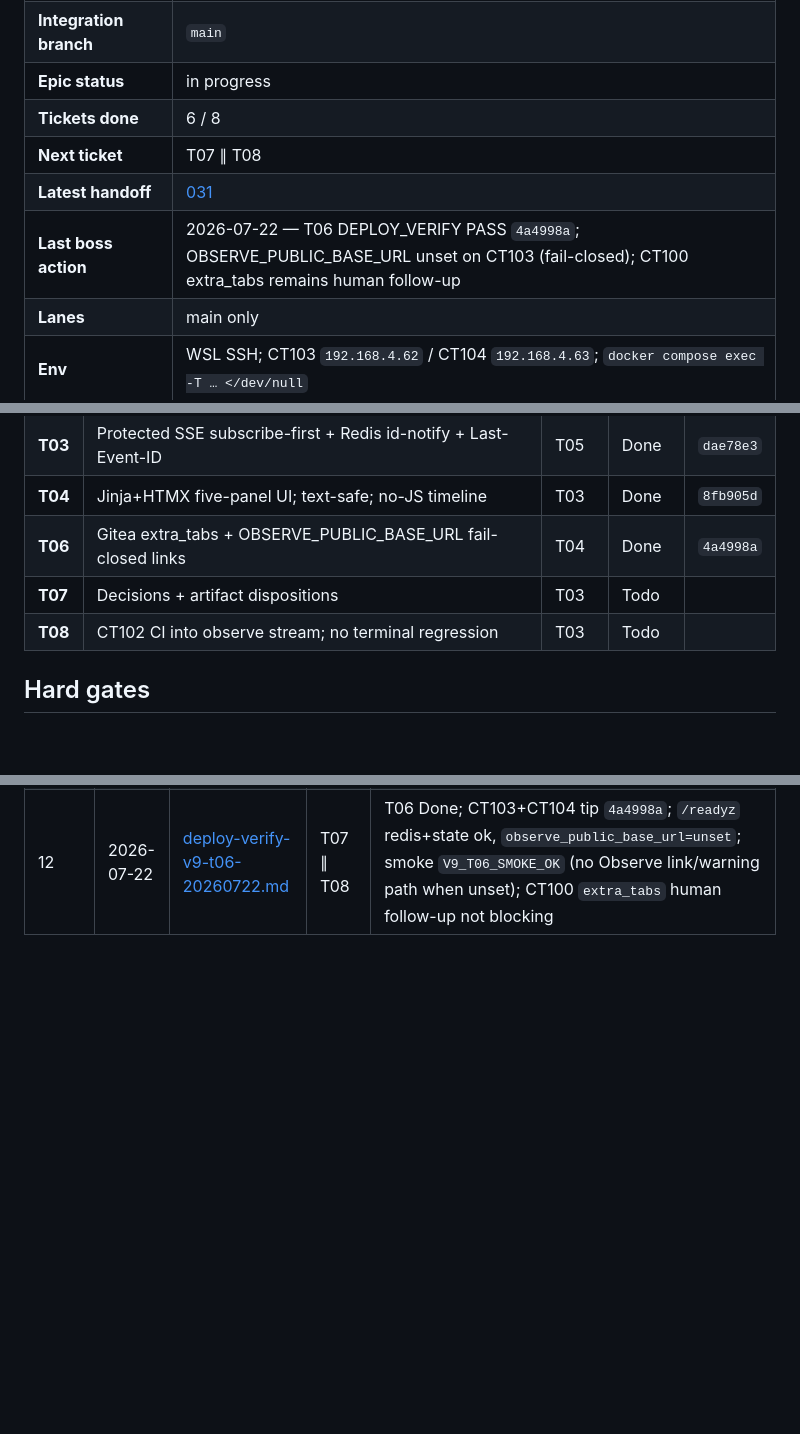
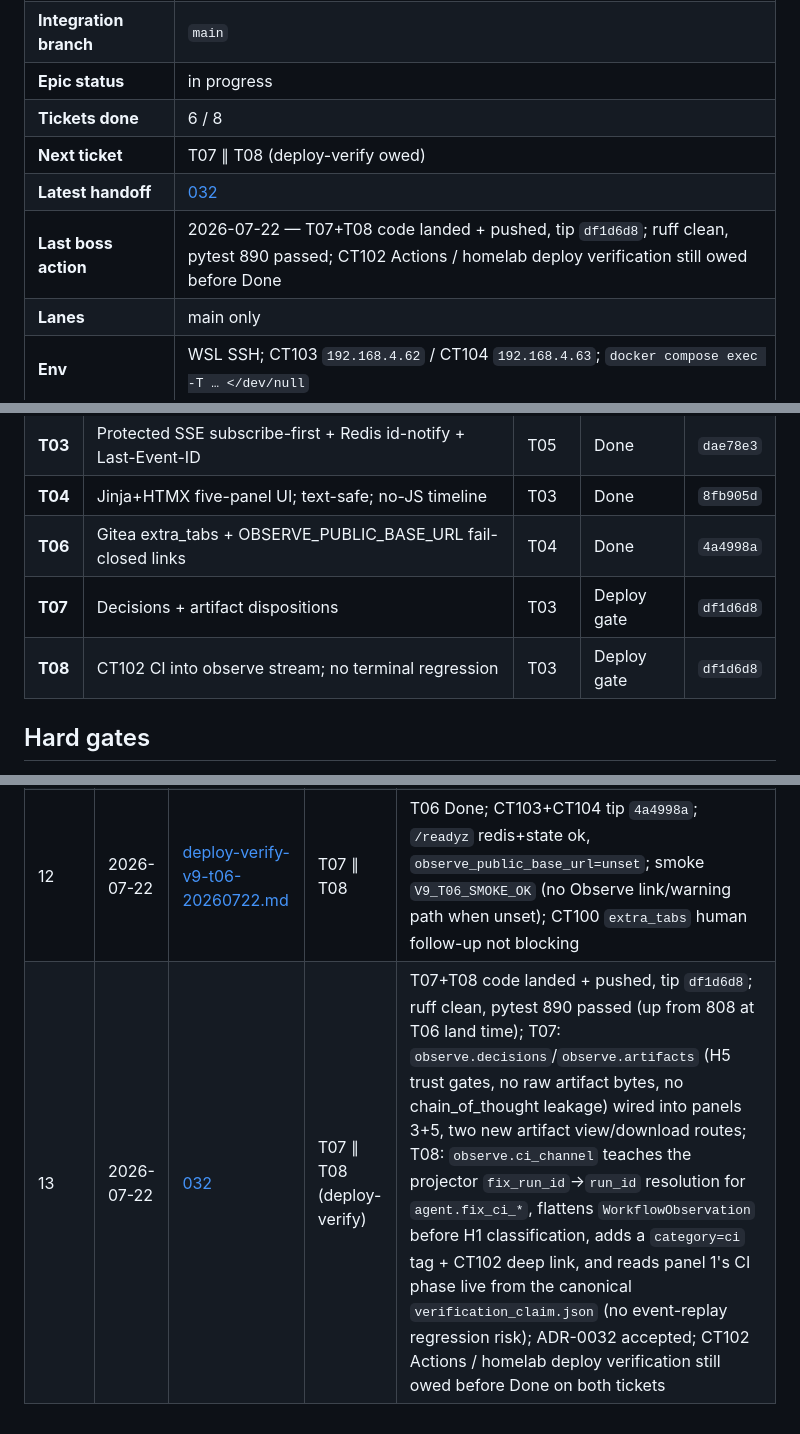
Before and after one commit to olsenben/agent-control-plane, a Markdown page: docs/handoff/boss-ledger-v9.md, 3 parts joined by grey strips. Drawn GitHub-style; blank space fills up the shorter version.

Commit message:
V9 T07+T08: ledger -> Deploy gate, handoff coordinator-handoff-032
Co-authored-by: Cursor <cursoragent@cursor.com>

```diff
--- a/docs/handoff/boss-ledger-v9.md
+++ b/docs/handoff/boss-ledger-v9.md
@@ -10,9 +10,9 @@ Epic supervisor state. Prior: [boss-ledger-v8.md](boss-ledger-v8.md) (residual Q
 | **Integration branch** | `main` |
 | **Epic status** | in progress |
 | **Tickets done** | 6 / 8 |
-| **Next ticket** | T07 ∥ T08 |
-| **Latest handoff** | [031](coordinator-handoff-031.md) |
-| **Last boss action** | 2026-07-22 — T06 DEPLOY_VERIFY PASS `4a4998a`; OBSERVE_PUBLIC_BASE_URL unset on CT103 (fail-closed); CT100 extra_tabs remains human follow-up |
+| **Next ticket** | T07 ∥ T08 (deploy-verify owed) |
+| **Latest handoff** | [032](coordinator-handoff-032.md) |
+| **Last boss action** | 2026-07-22 — T07+T08 code landed + pushed, tip `df1d6d8`; ruff clean, pytest 890 passed; CT102 Actions / homelab deploy verification still owed before Done |
 | **Lanes** | main only |
 | **Env** | WSL SSH; CT103 `192.168.4.62` / CT104 `192.168.4.63`; `docker compose exec -T … </dev/null` |
 
@@ -34,8 +34,8 @@ Only **T07 ∥ T08** may run in parallel (after T03 Done).
 | **T03** | Protected SSE subscribe-first + Redis id-notify + Last-Event-ID | T05 | Done | `dae78e3` |
 | **T04** | Jinja+HTMX five-panel UI; text-safe; no-JS timeline | T03 | Done | `8fb905d` |
 | **T06** | Gitea extra_tabs + OBSERVE_PUBLIC_BASE_URL fail-closed links | T04 | Done | `4a4998a` |
-| **T07** | Decisions + artifact dispositions | T03 | Todo | |
-| **T08** | CT102 CI into observe stream; no terminal regression | T03 | Todo | |
+| **T07** | Decisions + artifact dispositions | T03 | Deploy gate | `df1d6d8` |
+| **T08** | CT102 CI into observe stream; no terminal regression | T03 | Deploy gate | `df1d6d8` |
 
 ## Hard gates
 
@@ -58,3 +58,4 @@ H1 safe-display before store/stream/UI · H2 auth before public routes · H3 pro
 | 10 | 2026-07-22 | [deploy-verify-v9-t04-20260722.md](deploy-verify-v9-t04-20260722.md) | T06 | T04 Done; CT103+CT104 tip `8fb905d`; `/readyz` redis+state ok; smoke `V9_T04_SMOKE_OK` (five panels auth shared token, no-JS timeline pagination, unauth HTML 302 redirect) |
 | 11 | 2026-07-22 | [031](coordinator-handoff-031.md) | T06 | T06 code landed + pushed, tip `08382e2`; ruff clean, pytest 808 passed; `OBSERVE_PUBLIC_BASE_URL` fail-closed (H8: unset by default, no LAN/HTTP default, https required in secure mode, `run_id` URL-safety check before interpolation); `format_invocation_started`/session comment projection/NL-invocation stub all extend with an Observe link only when configured; `/readyz` reports it informationally, never gates readiness; Gitea `extra_tabs.tmpl` + version-pinned (Gitea `1.26.2`) install/upgrade docs under `docs/gitea-custom/` (CT100 install remains a documented human follow-up, not blocking Deploy gate); CT102 Actions / homelab deploy verification still owed before Done |
 | 12 | 2026-07-22 | [deploy-verify-v9-t06-20260722.md](deploy-verify-v9-t06-20260722.md) | T07 ∥ T08 | T06 Done; CT103+CT104 tip `4a4998a`; `/readyz` redis+state ok, `observe_public_base_url=unset`; smoke `V9_T06_SMOKE_OK` (no Observe link/warning path when unset); CT100 `extra_tabs` human follow-up not blocking |
+| 13 | 2026-07-22 | [032](coordinator-handoff-032.md) | T07 ∥ T08 (deploy-verify) | T07+T08 code landed + pushed, tip `df1d6d8`; ruff clean, pytest 890 passed (up from 808 at T06 land time); T07: `observe.decisions`/`observe.artifacts` (H5 trust gates, no raw artifact bytes, no chain_of_thought leakage) wired into panels 3+5, two new artifact view/download routes; T08: `observe.ci_channel` teaches the projector `fix_run_id`→`run_id` resolution for `agent.fix_ci_*`, flattens `WorkflowObservation` before H1 classification, adds a `category=ci` tag + CT102 deep link, and reads panel 1's CI phase live from the canonical `verification_claim.json` (no event-replay regression risk); ADR-0032 accepted; CT102 Actions / homelab deploy verification still owed before Done on both tickets |
```
Also changed, not shown: docs/handoff/coordinator-handoff-032.md (added, +180 -0 lines).
